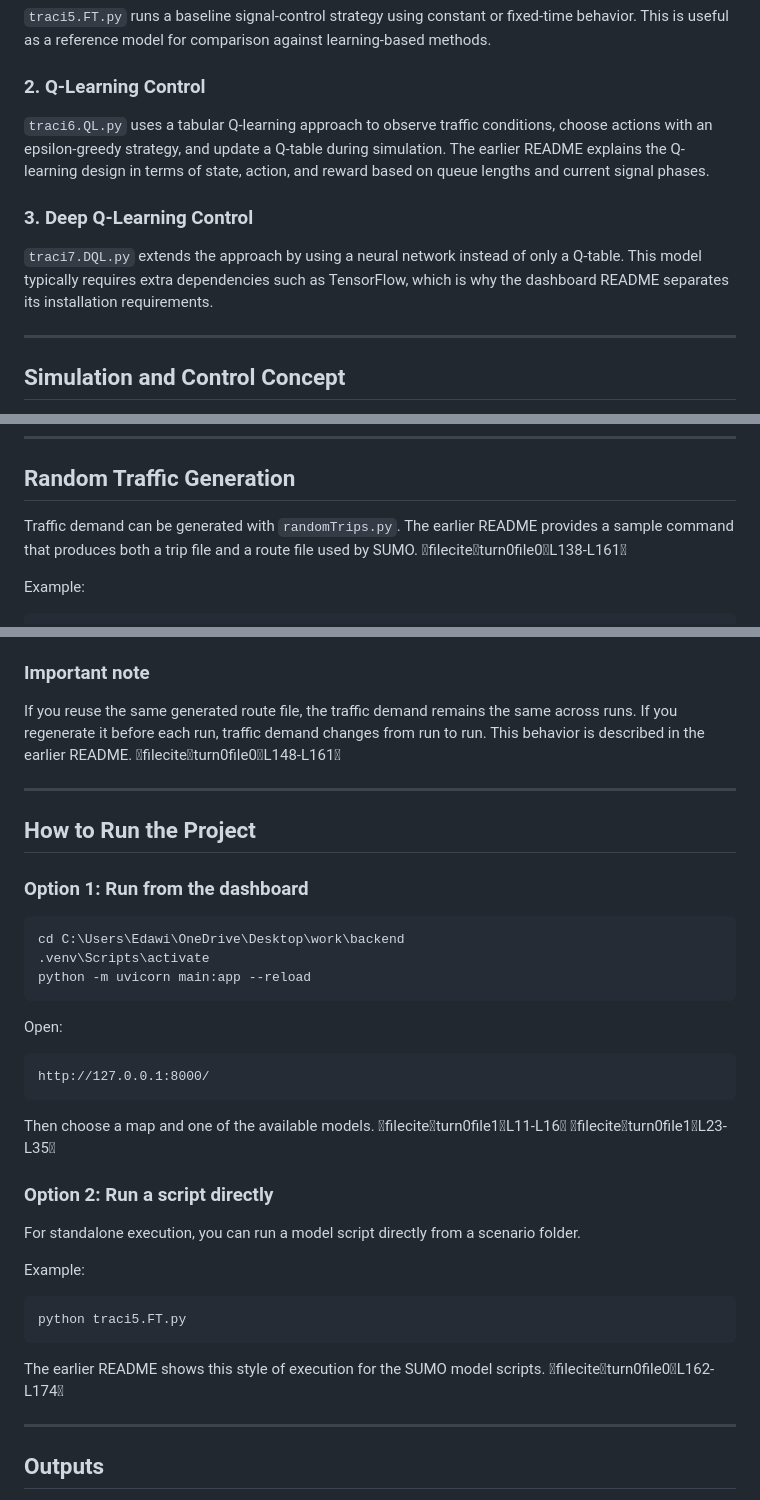
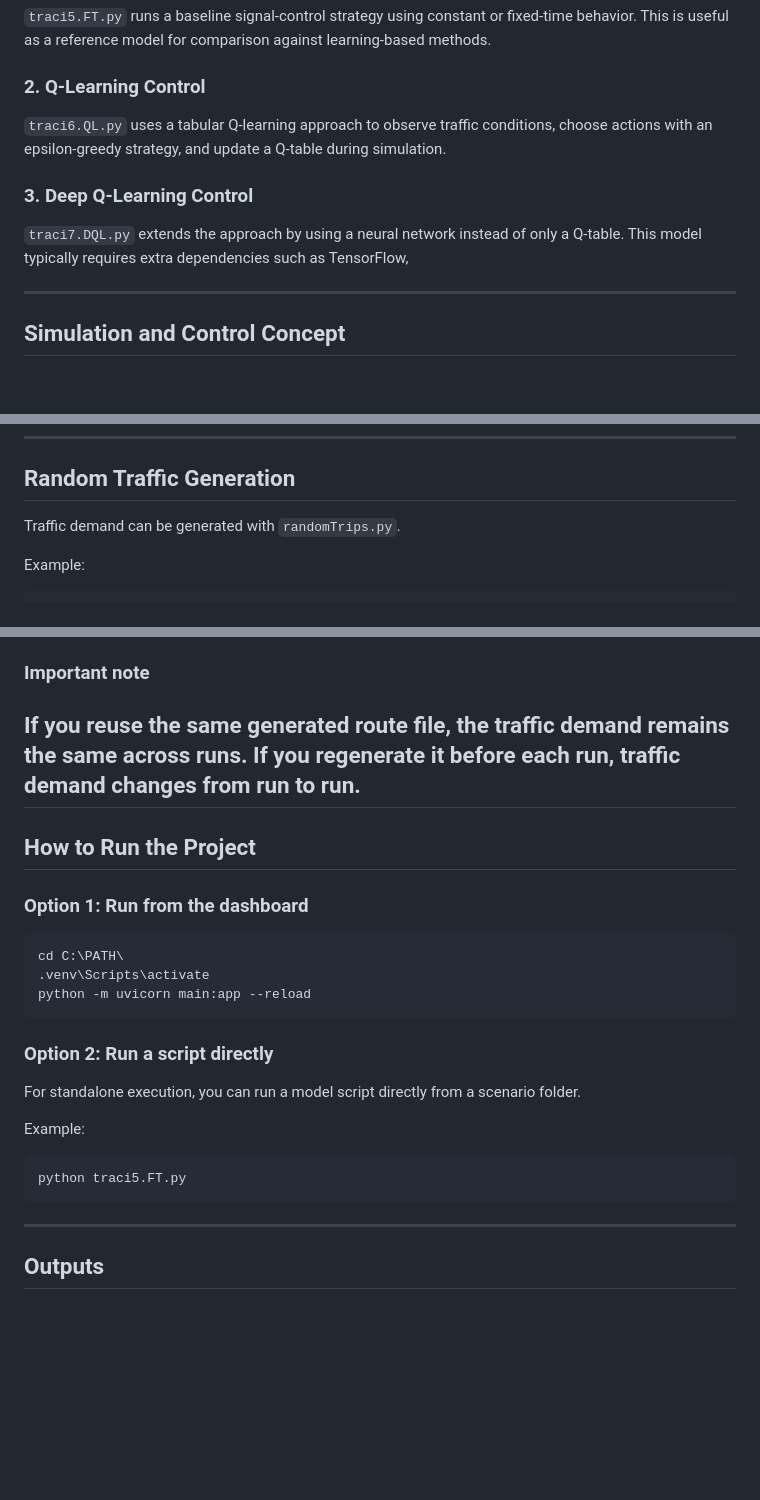
Before and after one commit to delias0247-lab/DeepCyan-V2Isim, a Markdown page: README.md, 3 parts joined by grey strips. Rendered like a GitHub page; blank space fills up the shorter version.

````diff
--- a/README.md
+++ b/README.md
@@ -75,11 +75,11 @@ The uploaded READMEs describe `backend/`, `Map1` to `Map5`, and `outputs/` as th
 
 ### 2. Q-Learning Control
 
-`traci6.QL.py` uses a tabular Q-learning approach to observe traffic conditions, choose actions with an epsilon-greedy strategy, and update a Q-table during simulation. The earlier README explains the Q-learning design in terms of state, action, and reward based on queue lengths and current signal phases.
+`traci6.QL.py` uses a tabular Q-learning approach to observe traffic conditions, choose actions with an epsilon-greedy strategy, and update a Q-table during simulation.
 
 ### 3. Deep Q-Learning Control
 
-`traci7.DQL.py` extends the approach by using a neural network instead of only a Q-table. This model typically requires extra dependencies such as TensorFlow, which is why the dashboard README separates its installation requirements.
+`traci7.DQL.py` extends the approach by using a neural network instead of only a Q-table. This model typically requires extra dependencies such as TensorFlow,
 
 ---
 
@@ -206,7 +205,7 @@ Before running on a new machine, check:
 
 ## Random Traffic Generation
 
-Traffic demand can be generated with `randomTrips.py`. The earlier README provides a sample command that produces both a trip file and a route file used by SUMO. fileciteturn0file0L138-L161
+Traffic demand can be generated with `randomTrips.py`.
 
 Example:
 
@@ -221,8 +220,7 @@ Example:
 
 ### Important note
 
-If you reuse the same generated route file, the traffic demand remains the same across runs. If you regenerate it before each run, traffic demand changes from run to run. This behavior is described in the earlier README. fileciteturn0file0L148-L161
-
+If you reuse the same generated route file, the traffic demand remains the same across runs. If you regenerate it before each run, traffic demand changes from run to run.
 ---
 
 ## How to Run the Project
@@ -230,18 +228,11 @@ If you reuse the same generated route file, the traffic demand remains the same
 ### Option 1: Run from the dashboard
 
 ```powershell
-cd C:\Users\Edawi\OneDrive\Desktop\work\backend
+cd C:\PATH\
 .venv\Scripts\activate
 python -m uvicorn main:app --reload
 ```
 
-Open:
-
-```text
-http://127.0.0.1:8000/
-```
-
-Then choose a map and one of the available models. fileciteturn0file1L11-L16 fileciteturn0file1L23-L35
 
 ### Option 2: Run a script directly
 
@@ -252,8 +243,6 @@ Example:
 ```bat
 python traci5.FT.py
 ```
-
-The earlier README shows this style of execution for the SUMO model scripts. fileciteturn0file0L162-L174
 
 ---
 
````
Also changed, not shown: other parts of README.md (+1 -4 lines).
